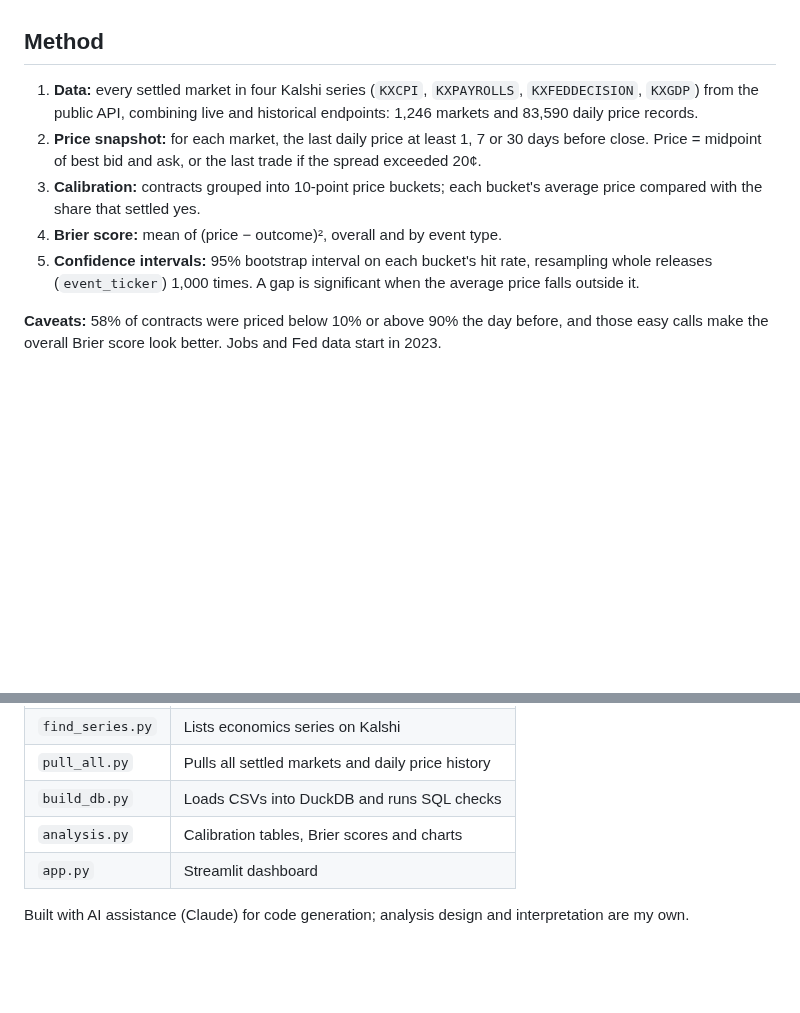
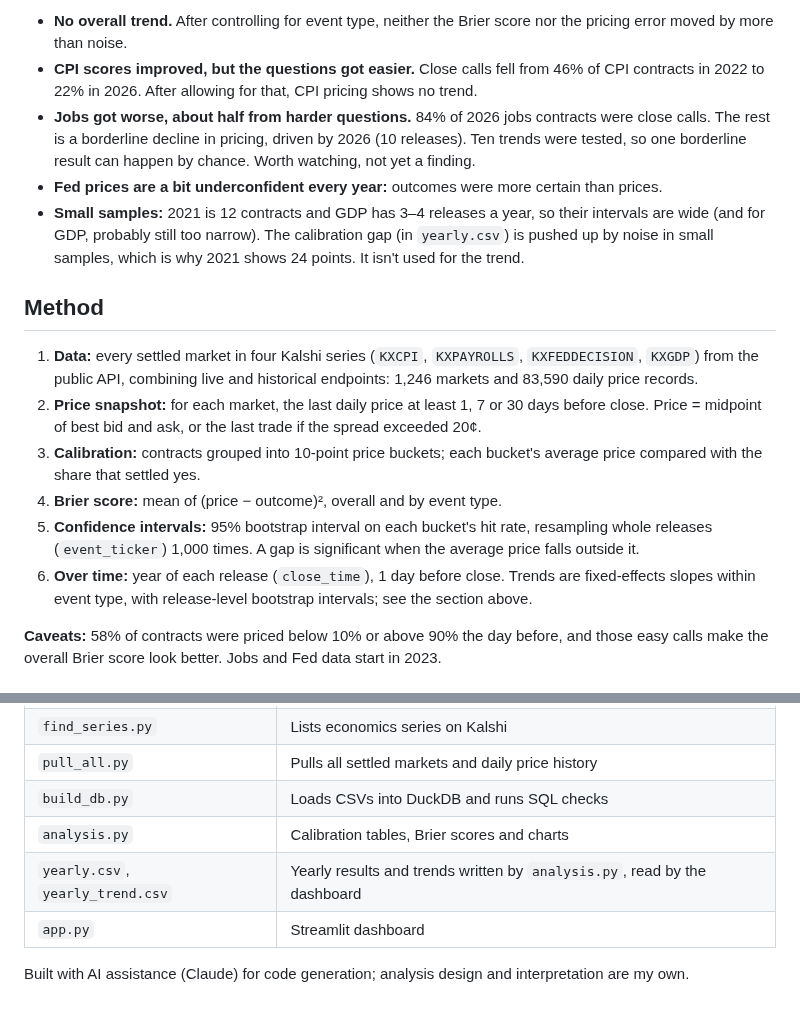
Before and after one commit to diegosanchez99916-lang/kalshi-calibration, a Markdown page: README.md, 2 parts joined by grey strips. Rendered like a GitHub page; blank space fills up the shorter version.

```diff
--- a/README.md
+++ b/README.md
@@ -55,3 +94,15 @@ It resamples releases instead of single contracts because strikes on the same re
+- **No overall trend.** After controlling for event type, neither the Brier score nor the
+  pricing error moved by more than noise.
+- **CPI scores improved, but the questions got easier.** Close calls fell from 46% of CPI
+  contracts in 2022 to 22% in 2026. After allowing for that, CPI pricing shows no trend.
+- **Jobs got worse, about half from harder questions.** 84% of 2026 jobs contracts were close
+  calls. The rest is a borderline decline in pricing, driven by 2026 (10 releases). Ten trends
+  were tested, so one borderline result can happen by chance. Worth watching, not yet a finding.
+- **Fed prices are a bit underconfident every year:** outcomes were more certain than prices.
+- **Small samples:** 2021 is 12 contracts and GDP has 3–4 releases a year, so their intervals
+  are wide (and for GDP, probably still too narrow). The calibration gap (in `yearly.csv`) is
+  pushed up by noise in small samples, which is why 2021 shows 24 points. It isn't used for the trend.
+
 ## Method
 
 1. **Data:** every settled market in four Kalshi series (`KXCPI`, `KXPAYROLLS`, `KXFEDDECISION`,
@@ -64,6 +115,8 @@ It resamples releases instead of single contracts because strikes on the same re
 4. **Brier score:** mean of (price − outcome)², overall and by event type.
 5. **Confidence intervals:** 95% bootstrap interval on each bucket's hit rate, resampling whole
    releases (`event_ticker`) 1,000 times. A gap is significant when the average price falls outside it.
+6. **Over time:** year of each release (`close_time`), 1 day before close. Trends are fixed-effects
+   slopes within event type, with release-level bootstrap intervals; see the section above.
 
 **Caveats:** 58% of contracts were priced below 10% or above 90% the day before, and those easy
 calls make the overall Brier score look better. Jobs and Fed data start in 2023.
@@ -91,6 +144,7 @@ streamlit run app.py    # dashboard
 | `pull_all.py` | Pulls all settled markets and daily price history |
 | `build_db.py` | Loads CSVs into DuckDB and runs SQL checks |
 | `analysis.py` | Calibration tables, Brier scores and charts |
+| `yearly.csv`, `yearly_trend.csv` | Yearly results and trends written by `analysis.py`, read by the dashboard |
 | `app.py` | Streamlit dashboard |
 
 Built with AI assistance (Claude) for code generation; analysis design and interpretation are my own.
```
Also changed, not shown: other parts of README.md (+39 -0 lines), charts/brier_over_time.png (added), 5 other files.
